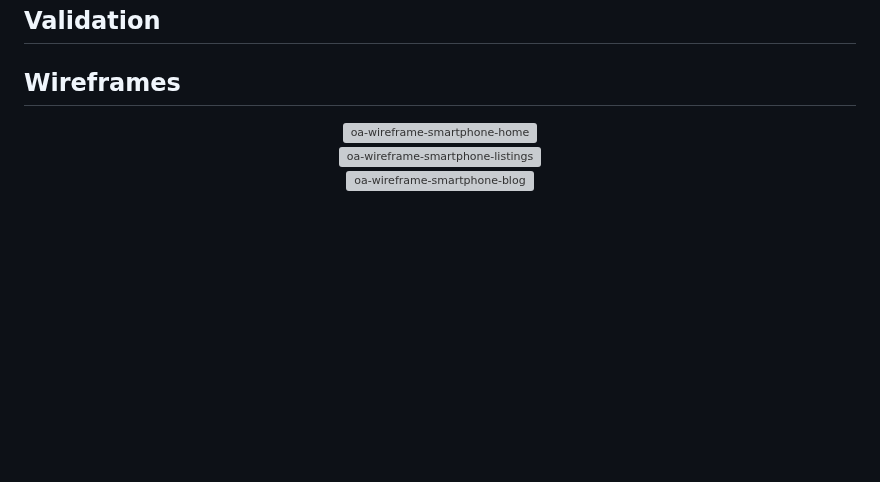
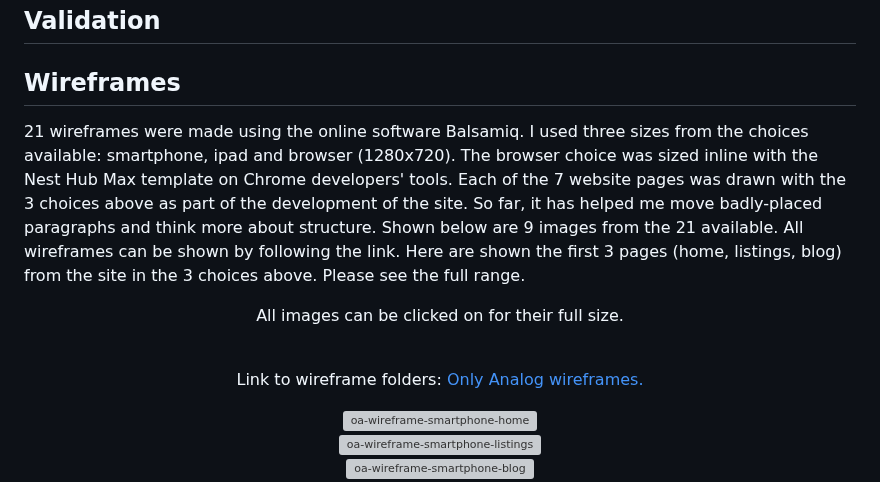
Before and after one commit to RichardJohnNowell/Only-Analog-secondhand-records-, a Markdown page: README.md, the part around the change. Drawn GitHub-style; blank space fills up the shorter version; grey boxes are pictures that could not be loaded.

Commit message:
added text and link to wireframes
added text explaining wireframes and giving a link to the full folder

```diff
--- a/README.md
+++ b/README.md
@@ -167,7 +167,14 @@ The website Only Analog Records was deployed using Render.com around 10am on 27t
 
 ## Wireframes
 
-<!--- comment --->
+21 wireframes were made using the online software Balsamiq. I used three sizes from the choices available: smartphone, ipad and browser (1280x720). The browser choice was sized inline with the Nest Hub Max template on Chrome developers' tools. Each of the 7 website pages was drawn with the 3 choices above as part of the development of the site. So far, it has helped me move badly-placed paragraphs and think more about structure. Shown below are 9 images from the 21 available. All wireframes can be shown by following the link. Here are shown the first 3 pages (home, listings, blog) from the site in the 3 choices above. Please see the full range.
+<div align="center">
+    <p>All images can be clicked on for their full size.</p>
+    <br>
+    <p>Link to wireframe folders:
+      <a href="https://github.com/RichardJohnNowell/Only-Analog-secondhand-records-/tree/main/static/img/wireframes">Only Analog wireframes.</a>
+    </p>
+</div>
 
 <div align="center">
     <a href="https://github.com/RichardJohnNowell/Only-Analog-secondhand-records-/blob/main/static/img/wireframes/oa-wireframes-smartphone/oa-wireframe-smartphone-home.jpg?raw=true">
```
